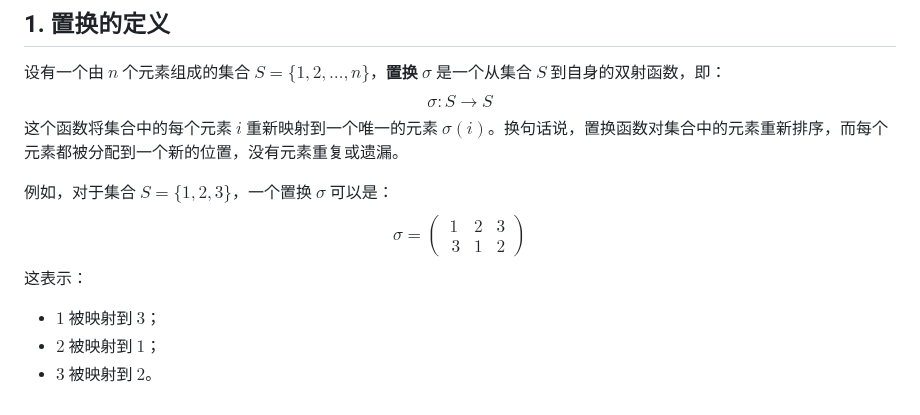
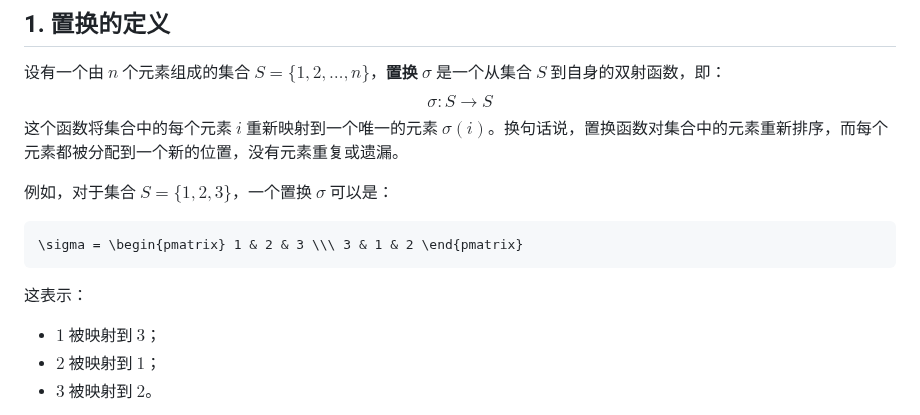
Before and after one commit to UndefinedVoidNull/MDPlayground, a Markdown page: posts/置换与逆序数.md, the part around the change. GitHub-like rendering.

````diff
--- a/posts/置换与逆序数.md
+++ b/posts/置换与逆序数.md
@@ -6,7 +6,9 @@ $$\sigma: S \to S$$
 这个函数将集合中的每个元素 $i$ 重新映射到一个唯一的元素 $\sigma(i)$。换句话说，置换函数对集合中的元素重新排序，而每个元素都被分配到一个新的位置，没有元素重复或遗漏。
 
 例如，对于集合 $S = \{1, 2, 3\}$，一个置换 $\sigma$ 可以是：
-$$\sigma = \begin{pmatrix} 1 & 2 & 3 \\\ 3 & 1 & 2 \end{pmatrix}$$
+```math
+\sigma = \begin{pmatrix} 1 & 2 & 3 \\\ 3 & 1 & 2 \end{pmatrix}
+```
 这表示：
 - $1$ 被映射到 $3$；
 - $2$ 被映射到 $1$；
````
